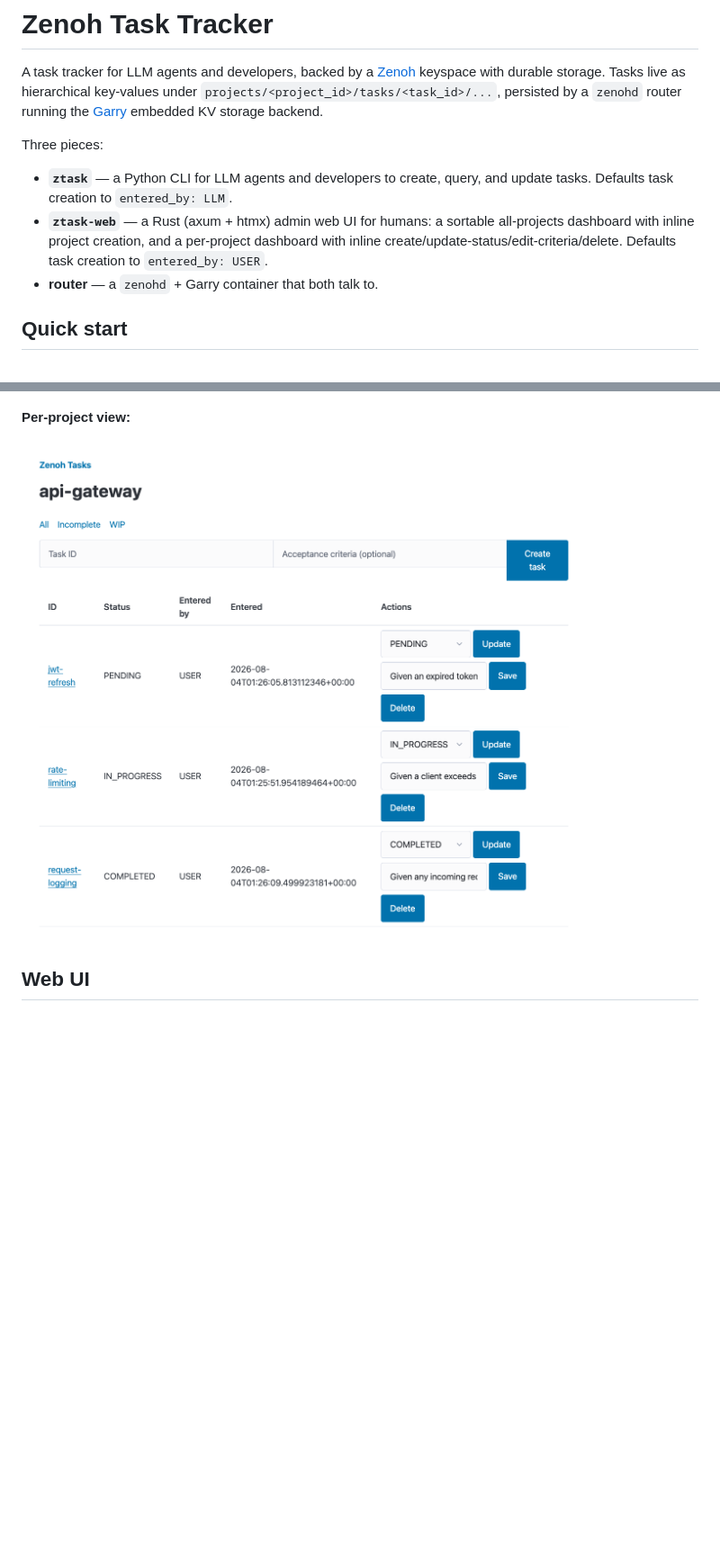
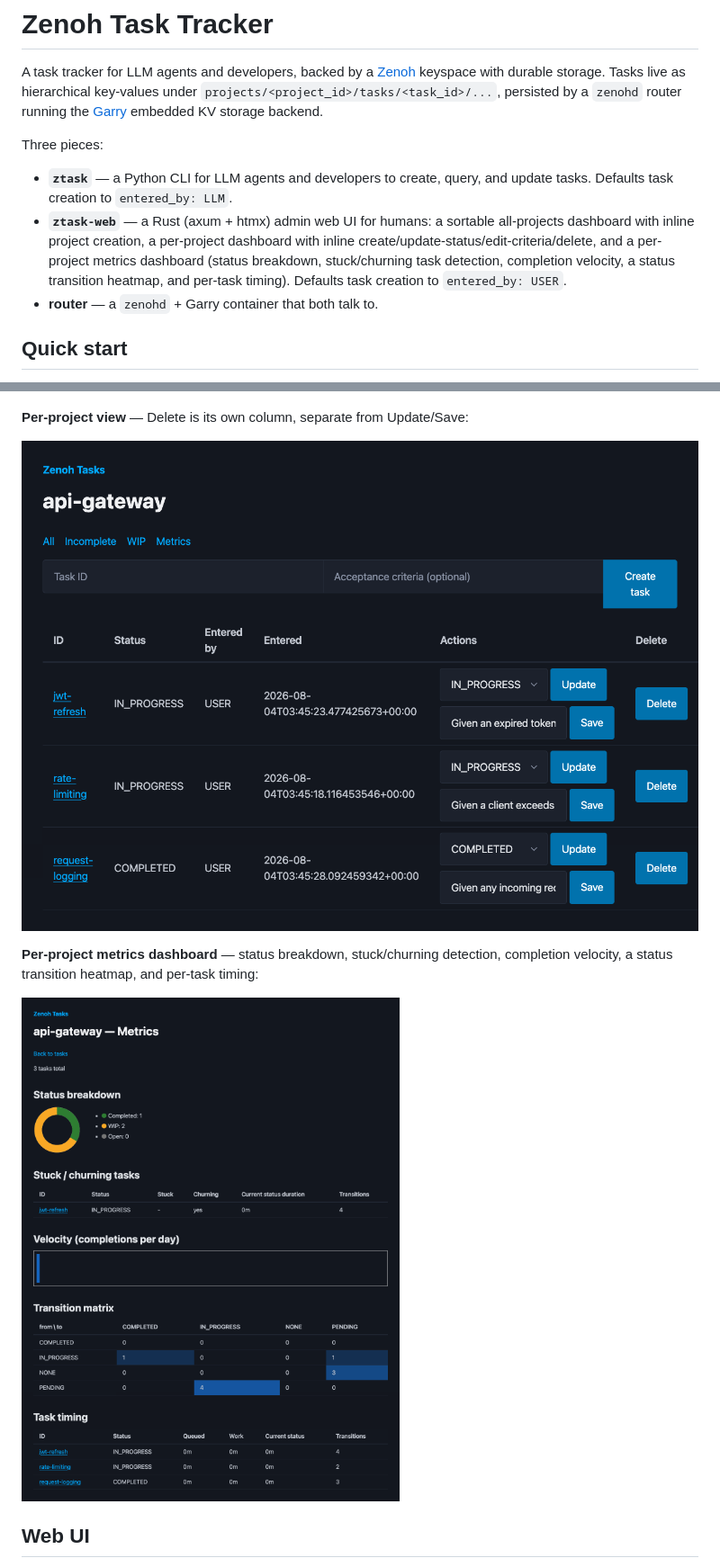
Before and after one commit to argylelabcoat/ztask, a Markdown page: README.md, 2 parts joined by grey strips. Shown at 90% size. Rendered like a GitHub page; pictures changed too: docs/images/metrics.png (added), docs/images/project.png; blank space fills up the shorter version.

Commit message:
docs: update README and screenshots for delete column and metrics dashboard

```diff
--- a/README.md
+++ b/README.md
@@ -11,9 +11,11 @@ Three pieces:
 - **`ztask`** — a Python CLI for LLM agents and developers to create, query,
   and update tasks. Defaults task creation to `entered_by: LLM`.
 - **`ztask-web`** — a Rust (axum + htmx) admin web UI for humans: a sortable
-  all-projects dashboard with inline project creation, and a per-project
-  dashboard with inline create/update-status/edit-criteria/delete. Defaults
-  task creation to `entered_by: USER`.
+  all-projects dashboard with inline project creation, a per-project
+  dashboard with inline create/update-status/edit-criteria/delete, and a
+  per-project metrics dashboard (status breakdown, stuck/churning task
+  detection, completion velocity, a status transition heatmap, and per-task
+  timing). Defaults task creation to `entered_by: USER`.
 - **router** — a `zenohd` + Garry container that both talk to.
 
 ## Quick start
@@ -136,9 +138,13 @@ keyspace is the shared contract.
 
 ![All-projects dashboard](docs/images/dashboard.png)
 
-**Per-project view:**
+**Per-project view** — Delete is its own column, separate from Update/Save:
 
 ![Per-project view](docs/images/project.png)
+
+**Per-project metrics dashboard** — status breakdown, stuck/churning detection, completion velocity, a status transition heatmap, and per-task timing:
+
+![Per-project metrics dashboard](docs/images/metrics.png)
 
 ## Web UI
 
```
